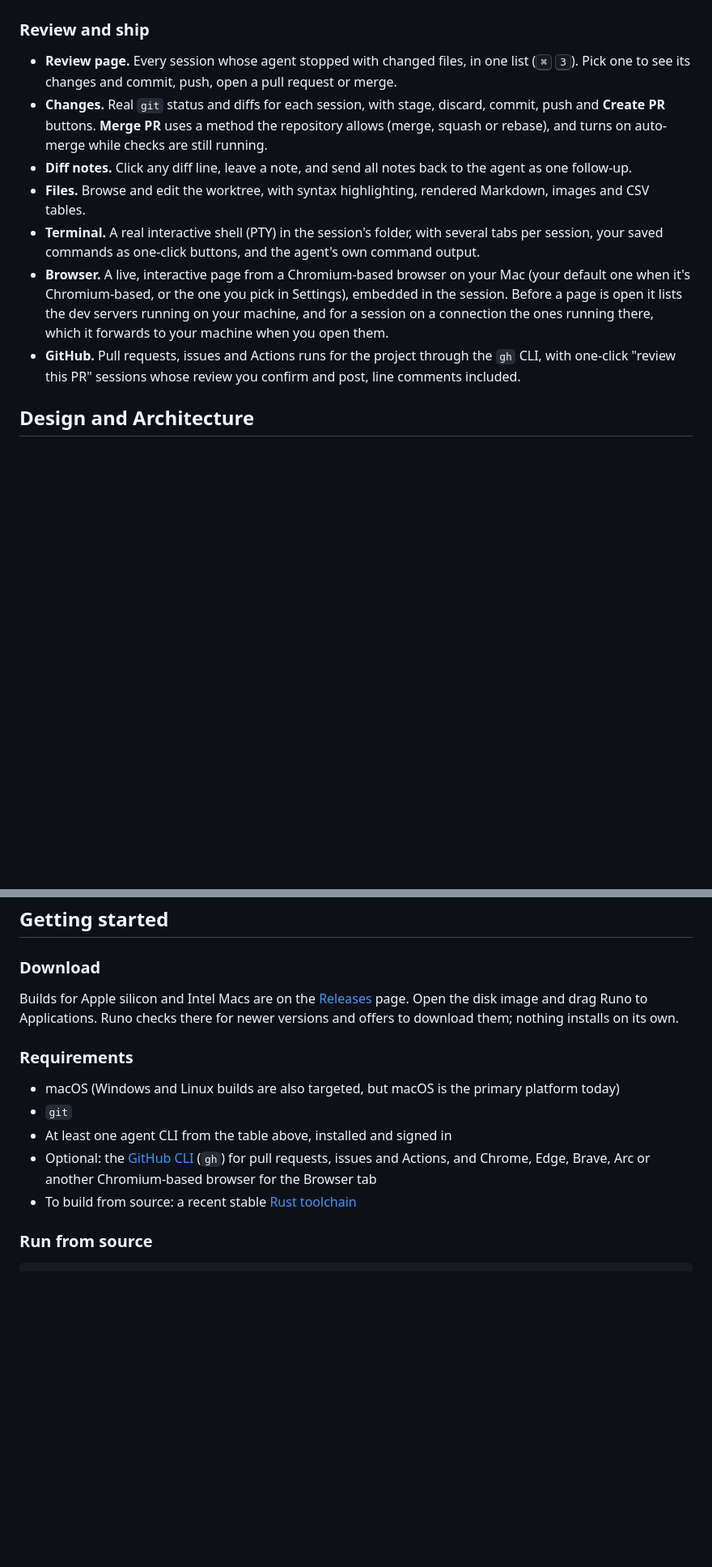
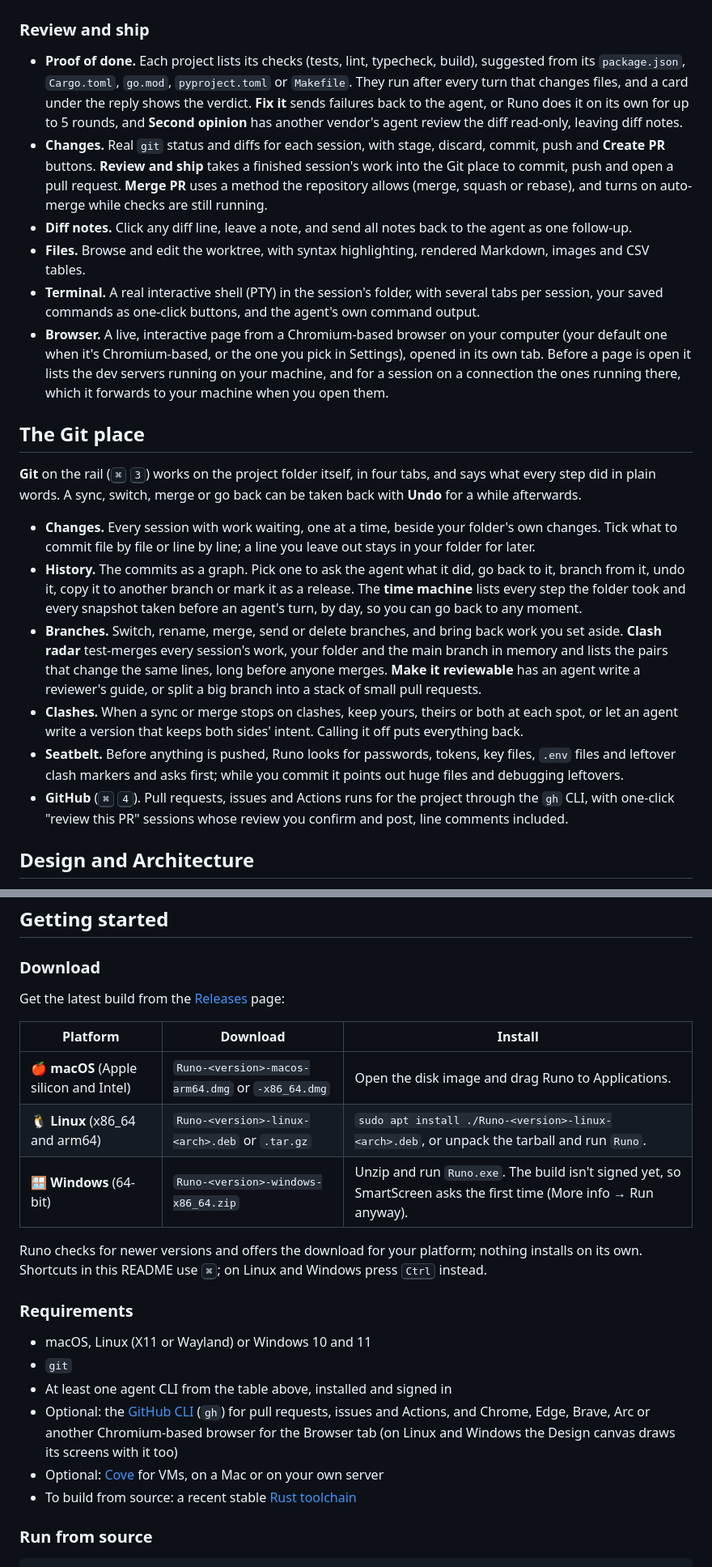
Before and after one commit to deltalark/runo, a Markdown page: README.md, 2 parts joined by grey strips. Shown at 81% size. Drawn GitHub-style; blank space fills up the shorter version.

```diff
--- a/README.md
+++ b/README.md
@@ -191,13 +206,23 @@ Every session has two views of the same conversation. **Chat** is Runo's own int
 
 ### Review and ship
 
-- **Review page.** Every session whose agent stopped with changed files, in one list (<kbd>⌘</kbd> <kbd>3</kbd>). Pick one to see its changes and commit, push, open a pull request or merge.
-- **Changes.** Real `git` status and diffs for each session, with stage, discard, commit, push and **Create PR** buttons. **Merge PR** uses a method the repository allows (merge, squash or rebase), and turns on auto-merge while checks are still running.
+- **Proof of done.** Each project lists its checks (tests, lint, typecheck, build), suggested from its `package.json`, `Cargo.toml`, `go.mod`, `pyproject.toml` or `Makefile`. They run after every turn that changes files, and a card under the reply shows the verdict. **Fix it** sends failures back to the agent, or Runo does it on its own for up to 5 rounds, and **Second opinion** has another vendor's agent review the diff read-only, leaving diff notes.
+- **Changes.** Real `git` status and diffs for each session, with stage, discard, commit, push and **Create PR** buttons. **Review and ship** takes a finished session's work into the Git place to commit, push and open a pull request. **Merge PR** uses a method the repository allows (merge, squash or rebase), and turns on auto-merge while checks are still running.
 - **Diff notes.** Click any diff line, leave a note, and send all notes back to the agent as one follow-up.
 - **Files.** Browse and edit the worktree, with syntax highlighting, rendered Markdown, images and CSV tables.
 - **Terminal.** A real interactive shell (PTY) in the session's folder, with several tabs per session, your saved commands as one-click buttons, and the agent's own command output.
-- **Browser.** A live, interactive page from a Chromium-based browser on your Mac (your default one when it's Chromium-based, or the one you pick in Settings), embedded in the session. Before a page is open it lists the dev servers running on your machine, and for a session on a connection the ones running there, which it forwards to your machine when you open them.
-- **GitHub.** Pull requests, issues and Actions runs for the project through the `gh` CLI, with one-click "review this PR" sessions whose review you confirm and post, line comments included.
+- **Browser.** A live, interactive page from a Chromium-based browser on your computer (your default one when it's Chromium-based, or the one you pick in Settings), opened in its own tab. Before a page is open it lists the dev servers running on your machine, and for a session on a connection the ones running there, which it forwards to your machine when you open them.
+
+## The Git place
+
+**Git** on the rail (<kbd>⌘</kbd> <kbd>3</kbd>) works on the project folder itself, in four tabs, and says what every step did in plain words. A sync, switch, merge or go back can be taken back with **Undo** for a while afterwards.
+
+- **Changes.** Every session with work waiting, one at a time, beside your folder's own changes. Tick what to commit file by file or line by line; a line you leave out stays in your folder for later.
+- **History.** The commits as a graph. Pick one to ask the agent what it did, go back to it, branch from it, undo it, copy it to another branch or mark it as a release. The **time machine** lists every step the folder took and every snapshot taken before an agent's turn, by day, so you can go back to any moment.
+- **Branches.** Switch, rename, merge, send or delete branches, and bring back work you set aside. **Clash radar** test-merges every session's work, your folder and the main branch in memory and lists the pairs that change the same lines, long before anyone merges. **Make it reviewable** has an agent write a reviewer's guide, or split a big branch into a stack of small pull requests.
+- **Clashes.** When a sync or merge stops on clashes, keep yours, theirs or both at each spot, or let an agent write a version that keeps both sides' intent. Calling it off puts everything back.
+- **Seatbelt.** Before anything is pushed, Runo looks for passwords, tokens, key files, `.env` files and leftover clash markers and asks first; while you commit it points out huge files and debugging leftovers.
+- **GitHub** (<kbd>⌘</kbd> <kbd>4</kbd>). Pull requests, issues and Actions runs for the project through the `gh` CLI, with one-click "review this PR" sessions whose review you confirm and post, line comments included.
 
 ## Design and Architecture
 
@@ -302,14 +328,23 @@ See [provider setup](docs/providers.md) for details.
 
 ### Download
 
-Builds for Apple silicon and Intel Macs are on the [Releases](https://github.com/deltalark/runo/releases) page. Open the disk image and drag Runo to Applications. Runo checks there for newer versions and offers to download them; nothing installs on its own.
+Get the latest build from the [Releases](https://github.com/deltalark/runo/releases/latest) page:
+
+| Platform | Download | Install |
+| --- | --- | --- |
+| 🍎 **macOS** (Apple silicon and Intel) | `Runo-<version>-macos-arm64.dmg` or `-x86_64.dmg` | Open the disk image and drag Runo to Applications. |
+| 🐧 **Linux** (x86_64 and arm64) | `Runo-<version>-linux-<arch>.deb` or `.tar.gz` | `sudo apt install ./Runo-<version>-linux-<arch>.deb`, or unpack the tarball and run `Runo`. |
+| 🪟 **Windows** (64-bit) | `Runo-<version>-windows-x86_64.zip` | Unzip and run `Runo.exe`. The build isn't signed yet, so SmartScreen asks the first time (More info → Run anyway). |
+
+Runo checks for newer versions and offers the download for your platform; nothing installs on its own. Shortcuts in this README use <kbd>⌘</kbd>; on Linux and Windows press <kbd>Ctrl</kbd> instead.
 
 ### Requirements
 
-- macOS (Windows and Linux builds are also targeted, but macOS is the primary platform today)
+- macOS, Linux (X11 or Wayland) or Windows 10 and 11
 - `git`
 - At least one agent CLI from the table above, installed and signed in
-- Optional: the [GitHub CLI](https://cli.github.com) (`gh`) for pull requests, issues and Actions, and Chrome, Edge, Brave, Arc or another Chromium-based browser for the Browser tab
+- Optional: the [GitHub CLI](https://cli.github.com) (`gh`) for pull requests, issues and Actions, and Chrome, Edge, Brave, Arc or another Chromium-based browser for the Browser tab (on Linux and Windows the Design canvas draws its screens with it too)
+- Optional: [Cove](https://github.com/deltalark/cove) for VMs, on a Mac or on your own server
 - To build from source: a recent stable [Rust toolchain](https://rustup.rs)
 
 ### Run from source
```
Also changed, not shown: other parts of README.md (+41 -25 lines).
